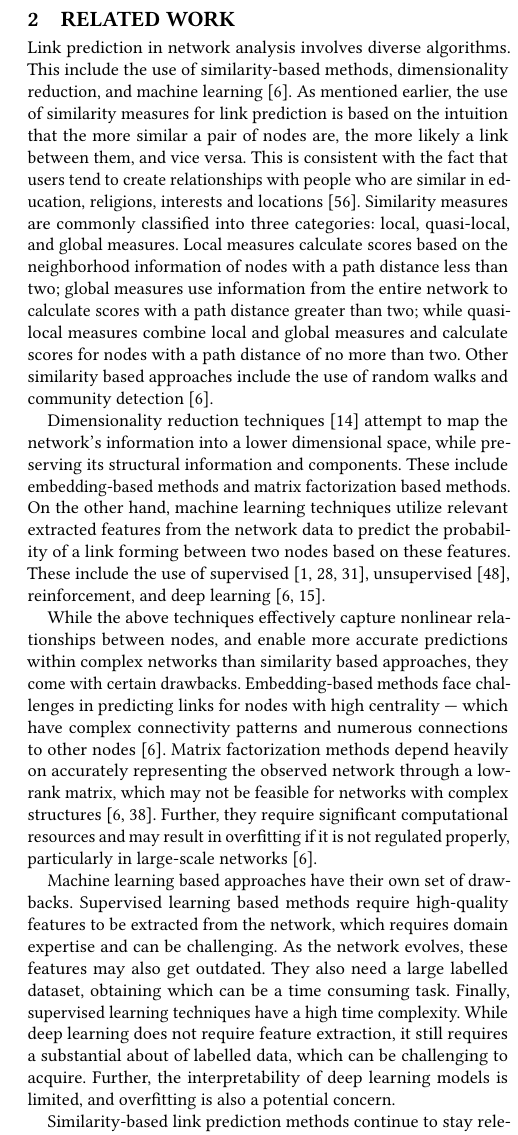
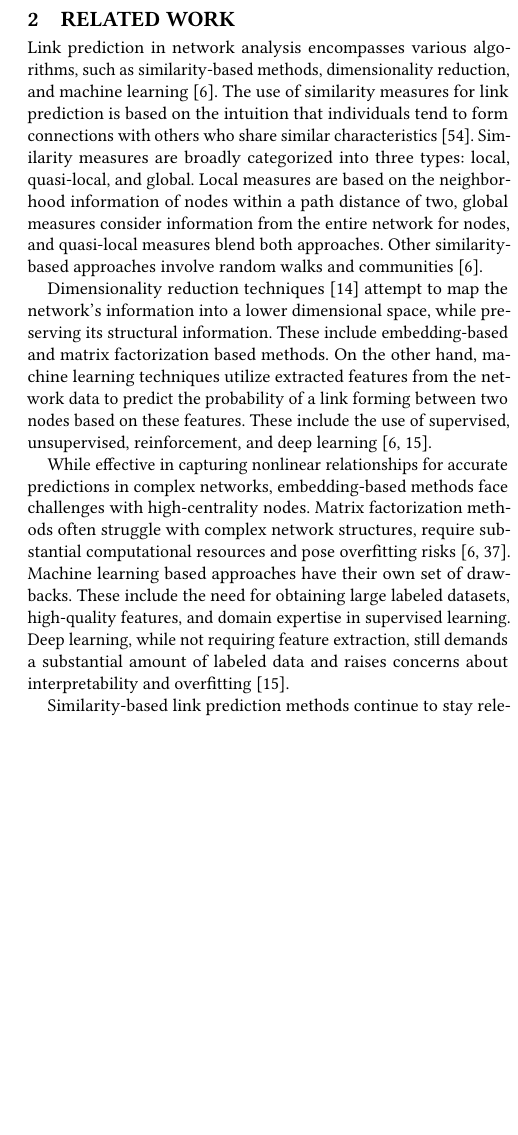
Before and after one commit to merferry/neighborhood-link-prediction, a LaTeX paper (main.tex, which reads 02-related-work.tex): part of one column of page 2 of 12, cut so that both start at the same text, the shorter picture padded with empty space. Compiled offline with pdfLaTeX.

Commit message:
with related work

```diff
--- a/02-related-work.tex
+++ b/02-related-work.tex
@@ -1,12 +1,10 @@
-Link prediction in network analysis involves diverse algorithms. This include the use of similarity-based methods, dimensionality reduction, and machine learning \cite{arrar2023comprehensive}. As mentioned earlier, the use of similarity measures for link prediction is based on the intuition that the more similar a pair of nodes are, the more likely a link between them, and vice versa. This is consistent with the fact that users tend to create relationships with people who are similar in education, religions, interests and locations \cite{wang2014link}. Similarity measures are commonly classified into three categories: local, quasi-local, and global measures. Local measures calculate scores based on the neighborhood information of nodes with a path distance less than two; global measures use information from the entire network to calculate scores with a path distance greater than two; while quasi-local measures combine local and global measures and calculate scores for nodes with a path distance of no more than two. Other similarity based approaches include the use of random walks and community detection \cite{arrar2023comprehensive}.
+Link prediction in network analysis encompasses various algorithms, such as similarity-based methods, dimensionality reduction, and machine learning \cite{arrar2023comprehensive}. The use of similarity measures for link prediction is based on the intuition that individuals tend to form connections with others who share similar characteristics \cite{wang2014link}. Similarity measures are broadly categorized into three types: local, quasi-local, and global. Local measures are based on the neighborhood information of nodes within a path distance of two, global measures consider information from the entire network for nodes, and quasi-local measures blend both approaches. Other similarity-based approaches involve random walks and communities \cite{arrar2023comprehensive}.
 
-Dimensionality reduction techniques \cite{coskun2015link} attempt to map the network's information into a lower dimensional space, while preserving its structural information and components. These include embedding-based methods and matrix factorization based methods. On the other hand, machine learning techniques utilize relevant extracted features from the network data to predict the probability of a link forming between two nodes based on these features. These include the use of supervised \cite{kumari2022supervised, abuoda2020link, lichtenwalter2010new}, unsupervised \cite{rossi2021closing}, reinforcement, and deep learning \cite{cui2018survey, arrar2023comprehensive}.
+Dimensionality reduction techniques \cite{coskun2015link} attempt to map the network's information into a lower dimensional space, while preserving its structural information. These include embedding-based and matrix factorization based methods. On the other hand, machine learning techniques utilize extracted features from the network data to predict the probability of a link forming between two nodes based on these features. These include the use of supervised, unsupervised, reinforcement, and deep learning \cite{cui2018survey, arrar2023comprehensive}.
 
-While the above techniques effectively capture nonlinear relationships between nodes, and enable more accurate predictions within complex networks than similarity based approaches, they come with certain drawbacks. Embedding-based methods face challenges in predicting links for nodes with high centrality --- which have complex connectivity patterns and numerous connections to other nodes \cite{arrar2023comprehensive}. Matrix factorization methods depend heavily on accurately representing the observed network through a low-rank matrix, which may not be feasible for networks with complex structures \cite{martinez2016survey, arrar2023comprehensive}. Further, they require significant computational resources and may result in overfitting if it is not regulated properly, particularly in large-scale networks \cite{arrar2023comprehensive}.
+While effective in capturing nonlinear relationships for accurate predictions in complex networks, embedding-based methods face challenges with high-centrality nodes. Matrix factorization methods often struggle with complex network structures, require substantial computational resources and pose overfitting risks \cite{arrar2023comprehensive, martinez2016survey}. Machine learning based approaches have their own set of drawbacks. These include the need for obtaining large labeled datasets, high-quality features, and domain expertise in supervised learning. Deep learning, while not requiring feature extraction, still demands a substantial amount of labeled data and raises concerns about interpretability and overfitting \cite{cui2018survey}.
 
-Machine learning based approaches have their own set of drawbacks. Supervised learning based methods require high-quality features to be extracted from the network, which requires domain expertise and can be challenging. As the network evolves, these features may also get outdated. They also need a large labelled dataset, obtaining which can be a time consuming task. Finally, supervised learning techniques have a high time complexity. While deep learning does not require feature extraction, it still requires a substantial about of labelled data, which can be challenging to acquire. Further, the interpretability of deep learning models is limited, and overfitting is also a potential concern.
-
-Similarity-based link prediction methods continue to stay relevant, despite their usually lower prediction accuracy. This is because the size of graphs originated from the web, social networks or biological relations force us to use very simple algorithms if those graphs are to be computed in acceptable time \cite{garcia2014link}. Similarity-based link prediction methods are highly cost-effective, as they offer competitive prediction quality with their low complexity in time and space \cite{zhou2021progresses}. Further, in certain applications like friend recommendation, preference is given to predictions with explanations, a feature not readily achievable through machine learning based techniques \cite{barbieri2014follow}.
+Similarity-based link prediction methods continue to stay relevant, despite their usually lower prediction accuracy. This is because the size of graphs originated from the web, social networks or biological relations force us to use very simple algorithms if those graphs are to be computed in acceptable time \cite{garcia2014link}. Similarity-based link prediction methods are highly cost-effective, as they offer competitive prediction quality with their low complexity in time and space \cite{zhou2021progresses}. Further, in certain applications like friend recommendation, preference is given to predictions with explanations, a feature not readily achievable through machine learning techniques \cite{barbieri2014follow}.
 
 %% ON COMMON NEIGHBORS
 Yang et al. \cite{yang2015new} introduce the Local Neighbors Link (LNL) measure, motivated by cohesion between common neighbors and predicted nodes, and implemented it on both MapReduce and Spark. Cui et al. \cite{cui2016bounded} present a parallel algorithm for efficiently evaluating Common Neighbors (CN) similarity, obtaining node pairs with CN values surpassing a specified lower bound. Guo et al. \cite{guo2019node} propose Common Neighbour Tightness (CNT), incorporating the aggregation degree of common neighbors by considering their proximity through local information and neighborhood tightness. Rafiee et al. \cite{rafiee2020cndp} introduce Common Neighbors Degree Penalization (CNDP), which factors in clustering coefficient as a structural property and considers neighbors of shared neighbors. Mumin et al. \cite{mumin2022efficient} contribute an algorithm combining common neighbors and node degree distribution to estimate link presence likelihood between two nodes based on local information.
```
Also changed, not shown: 02-related-work.tex (2 more changed lines).
